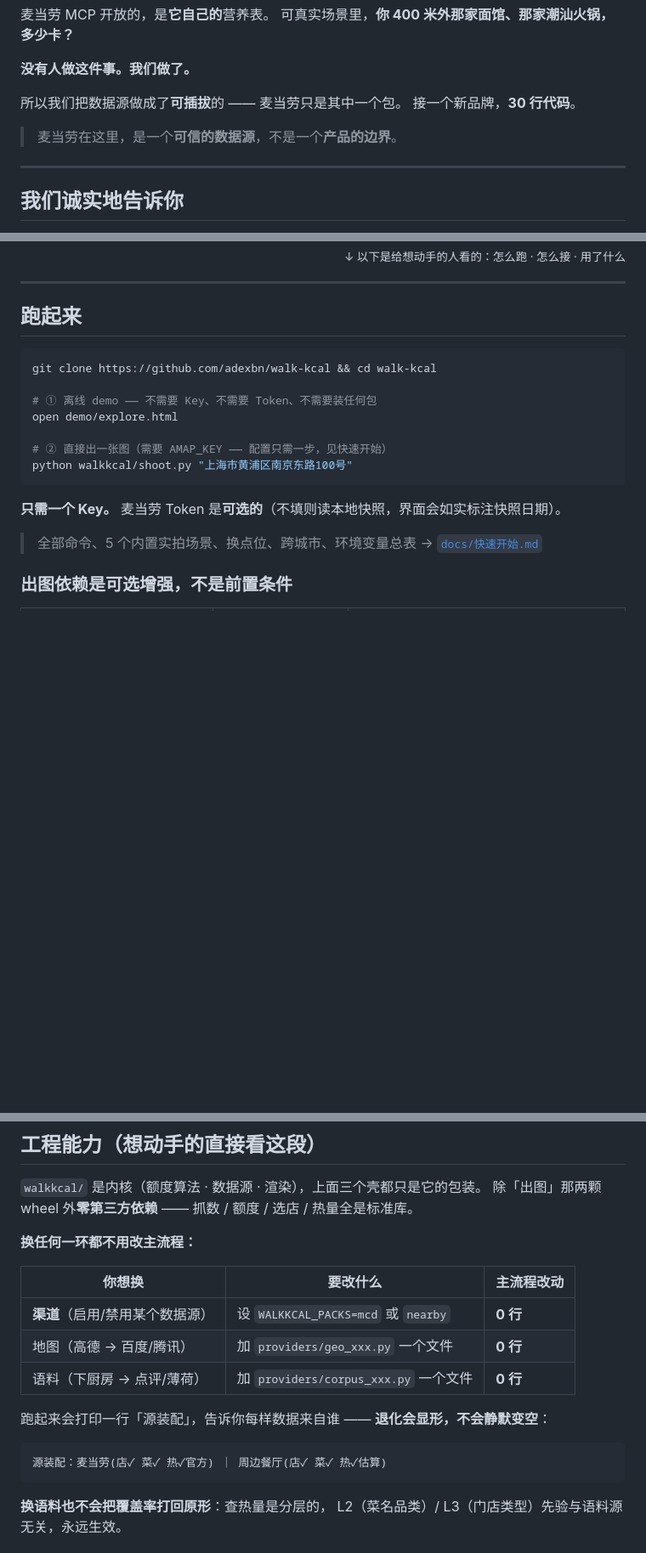
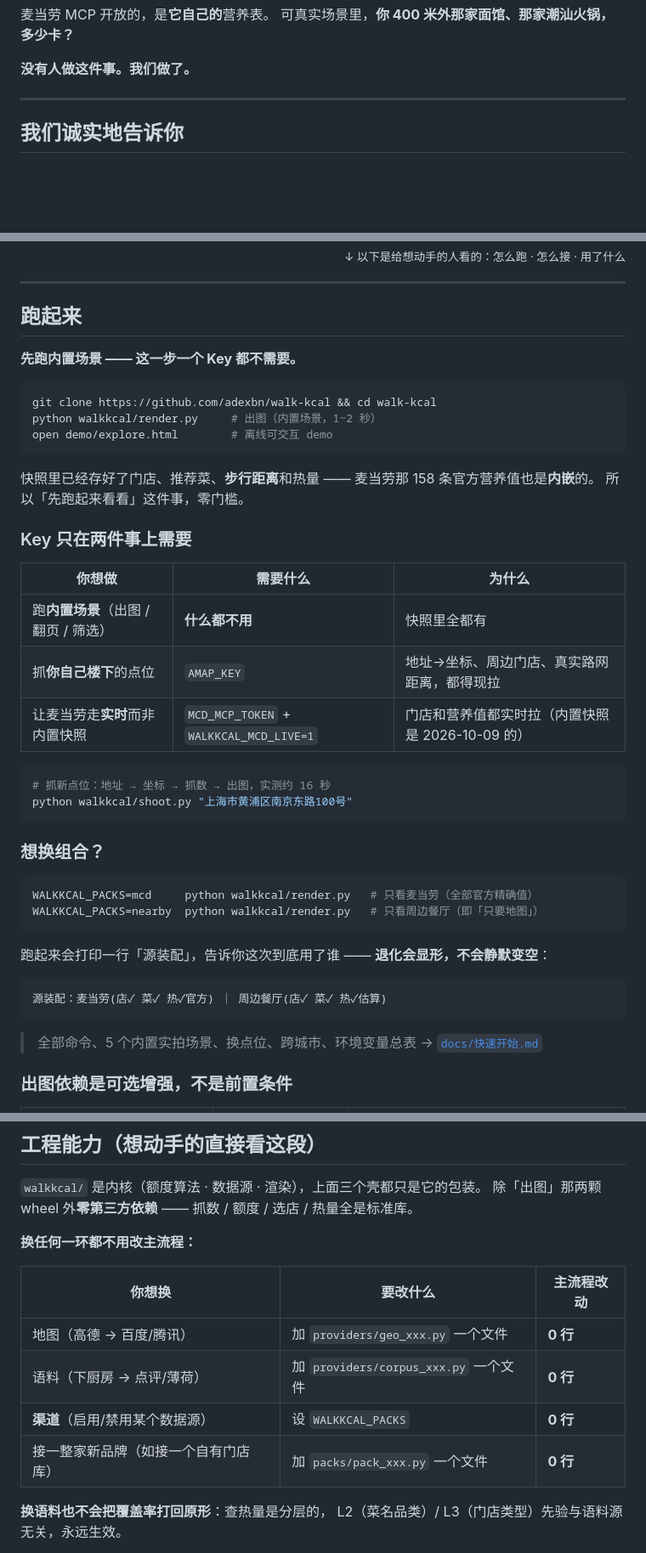
Before and after one commit to adexbn/walk-kcal, a Markdown page: README.md, 3 parts joined by grey strips. Shown at 85% size. GitHub-like rendering; blank space fills up the shorter version.

````diff
--- a/README.md
+++ b/README.md
@@ -79,11 +103,6 @@ walk-kcal 把这个纠结变成一道算术题：
 可真实场景里，**你 400 米外那家面馆、那家潮汕火锅，多少卡？**
 
 **没有人做这件事。我们做了。**
-
-所以我们把数据源做成了**可插拔**的 —— 麦当劳只是其中一个包。
-接一个新品牌，**30 行代码**。
-
-> 麦当劳在这里，是一个**可信的数据源**，不是一个**产品的边界**。
 
 ---
 
@@ -105,17 +124,42 @@ walk-kcal 把这个纠结变成一道算术题：
 
 ## 跑起来
 
+**先跑内置场景 —— 这一步一个 Key 都不需要。**
+
 ```bash
 git clone https://github.com/adexbn/walk-kcal && cd walk-kcal
+python walkkcal/render.py     # 出图（内置场景，1~2 秒）
+open demo/explore.html        # 离线可交互 demo
+```
 
-# ① 离线 demo —— 不需要 Key、不需要 Token、不需要装任何包
-open demo/explore.html
+快照里已经存好了门店、推荐菜、**步行距离**和热量 —— 麦当劳那 158 条官方营养值也是**内嵌**的。
+所以「先跑起来看看」这件事，零门槛。
 
-# ② 直接出一张图（需要 AMAP_KEY —— 配置只需一步，见快速开始）
+### Key 只在两件事上需要
+
+| 你想做 | 需要什么 | 为什么 |
+|---|---|---|
+| 跑**内置场景**（出图 / 翻页 / 筛选） | **什么都不用** | 快照里全都有 |
+| 抓**你自己楼下**的点位 | `AMAP_KEY` | 地址→坐标、周边门店、真实路网距离，都得现拉 |
+| 让麦当劳走**实时**而非内置快照 | `MCD_MCP_TOKEN` + `WALKKCAL_MCD_LIVE=1` | 门店和营养值都实时拉（内置快照是 2026-10-09 的） |
+
+```bash
+# 抓新点位：地址 → 坐标 → 抓数 → 出图，实测约 16 秒
 python walkkcal/shoot.py "上海市黄浦区南京东路100号"
 ```
 
-**只需一个 Key。** 麦当劳 Token 是**可选的**（不填则读本地快照，界面会如实标注快照日期）。
+### 想换组合？
+
+```bash
+WALKKCAL_PACKS=mcd     python walkkcal/render.py   # 只看麦当劳（全部官方精确值）
+WALKKCAL_PACKS=nearby  python walkkcal/render.py   # 只看周边餐厅（即「只要地图」）
+```
+
+跑起来会打印一行「源装配」，告诉你这次到底用了谁 —— **退化会显形，不会静默变空**：
+
+```
+源装配：麦当劳(店✓ 菜✓ 热✓官方) ｜ 周边餐厅(店✓ 菜✓ 热✓估算)
+```
 
 > 全部命令、5 个内置实拍场景、换点位、跨城市、环境变量总表
 > → [`docs/快速开始.md`](docs/快速开始.md)
@@ -178,15 +222,10 @@ printf '%s\n' '{"jsonrpc":"2.0","id":1,"method":"tools/list"}' | python entry/mc
 
 | 你想换 | 要改什么 | 主流程改动 |
 |---|---|---|
-| **渠道**（启用/禁用某个数据源） | 设 `WALKKCAL_PACKS=mcd` 或 `nearby` | **0 行** |
 | 地图（高德 → 百度/腾讯） | 加 `providers/geo_xxx.py` 一个文件 | **0 行** |
 | 语料（下厨房 → 点评/薄荷） | 加 `providers/corpus_xxx.py` 一个文件 | **0 行** |
-
-跑起来会打印一行「源装配」，告诉你每样数据来自谁 —— **退化会显形，不会静默变空**：
-
-```
-源装配：麦当劳(店✓ 菜✓ 热✓官方) ｜ 周边餐厅(店✓ 菜✓ 热✓估算)
-```
+| **渠道**（启用/禁用某个数据源） | 设 `WALKKCAL_PACKS` | **0 行** |
+| 接一整家新品牌（如接一个自有门店库） | 加 `packs/pack_xxx.py` 一个文件 | **0 行** |
 
 **换语料也不会把覆盖率打回原形**：查热量是分层的，
 L2（菜名品类）/ L3（门店类型）先验与语料源无关，永远生效。
````
Also changed, not shown: other parts of README.md (+24 -0 lines), docs/快速开始.md (+12 -5 lines).
